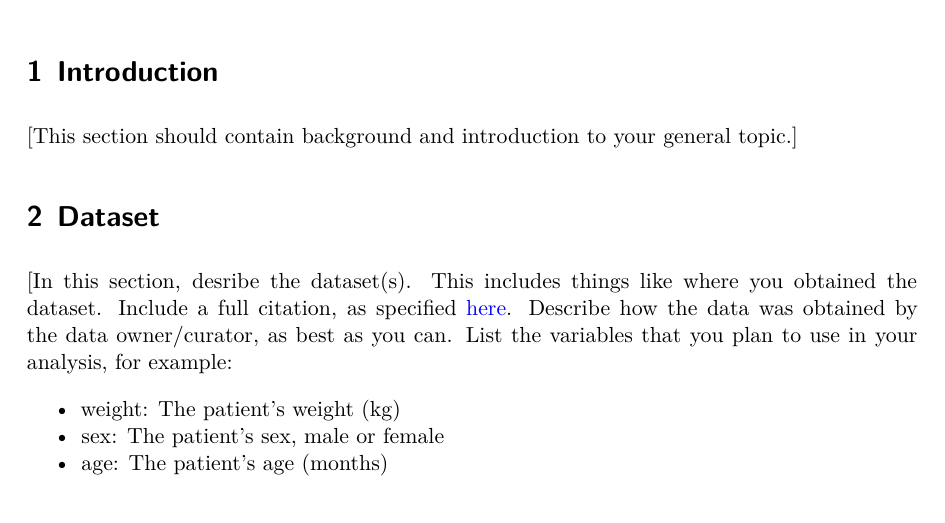
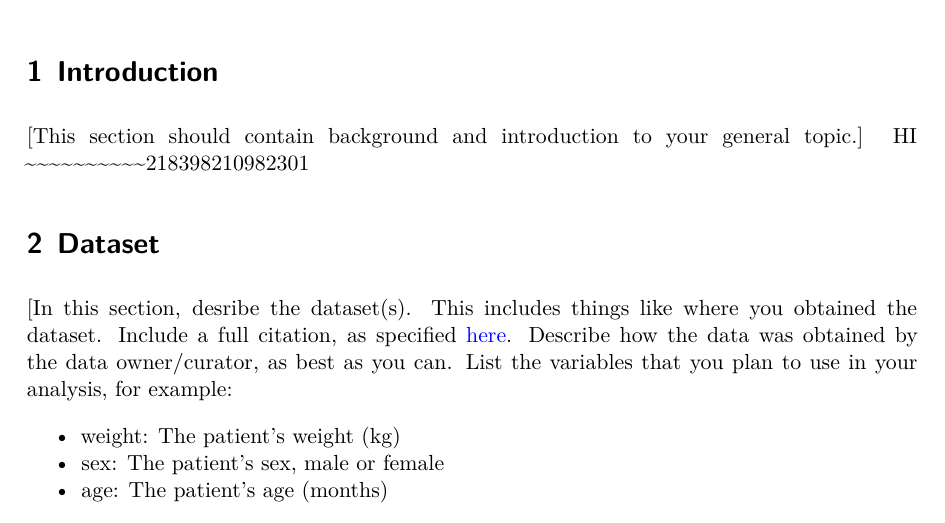
Before and after one commit to josephbellani/CMPS450-March-Madness, a Quarto document (doc/proposal.qmd): part of page 1 of 4, cut so that both start at the same text. The pictures show the output file doc/proposal.pdf that the author committed with the source.

Commit message:
Added Characters

```diff
--- a/doc/proposal.qmd
+++ b/doc/proposal.qmd
@@ -13,6 +13,7 @@ jupyter: python3
 # Introduction
 
 [This section should contain background and introduction to your general topic.]
+HI ~~~~~~~~~~218398210982301
 
 # Dataset
 
```
Also changed, not shown: doc/proposal.pdf.
